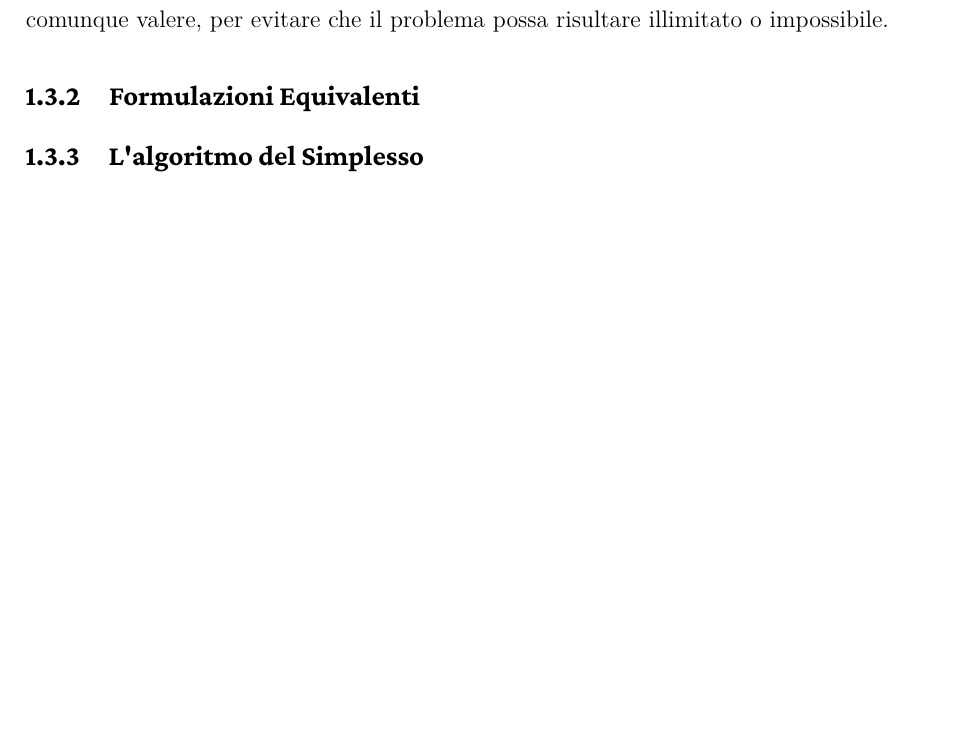
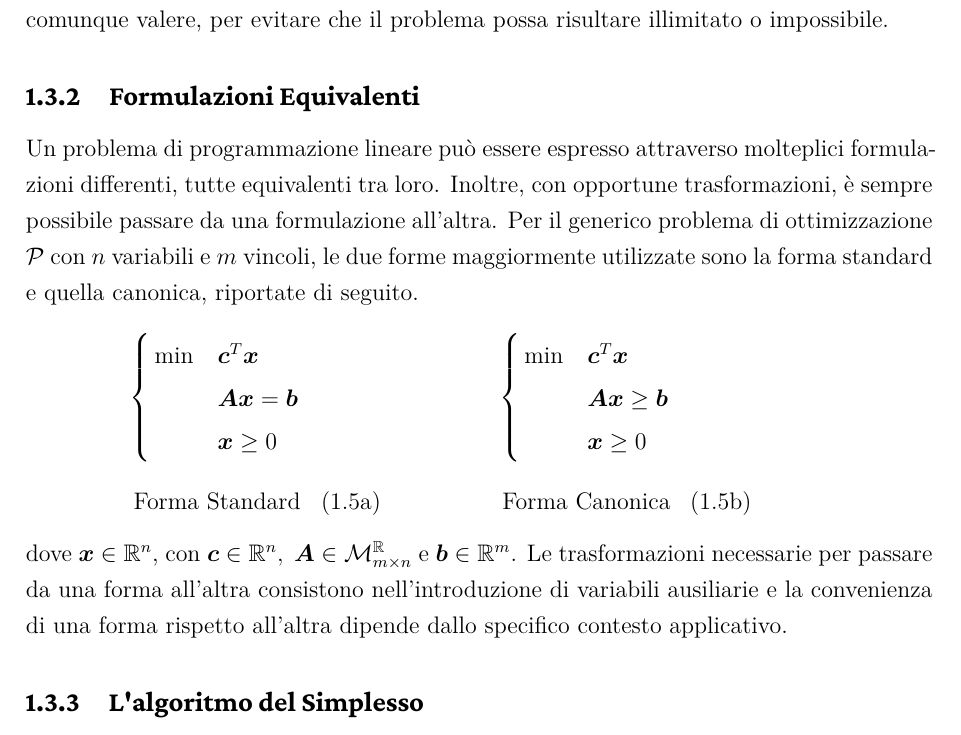
Before and after one commit to lcalllegari1/tesi, a LaTeX thesis (main.tex, which reads include/chapters/chap1.tex): part of page 17 of 17, cut so that both start at the same text, the shorter picture padded with empty space. Compiled offline with XeLaTeX.

Commit message:
Add alt Formulations: Standard & Canonical

```diff
--- a/include/chapters/chap1.tex
+++ b/include/chapters/chap1.tex
@@ -346,6 +346,40 @@ sull'esistenza della soluzione ottima deve comunque valere, per evitare che
 il problema possa risultare illimitato o impossibile.
 
 \subsection{Formulazioni Equivalenti}
+Un problema di programmazione lineare può essere espresso attraverso
+molteplici formulazioni differenti, tutte equivalenti tra loro. Inoltre,
+con opportune trasformazioni, è sempre possibile passare da una
+formulazione all'altra. Per il generico problema di ottimizzazione
+$\mathcal{P}$ con $n$ variabili e $m$ vincoli, le due forme maggiormente
+utilizzate sono la forma standard e quella canonica, riportate di seguito.
+\\
+\begin{subequations}
+\hspace*{.08\textwidth}
+\begin{minipage}{.3\textwidth}
+\begin{align}\notag
+    \begin{cases}
+        \,\min & \vec{c}^T \vec{x} \\
+             & \vec{A} \vec{x} = \vec{b} \\
+             & \vec{x} \ge 0
+    \end{cases}\\[7pt] \text{Forma Standard}
+\end{align}
+\end{minipage}\hspace{.1\textwidth}
+\begin{minipage}{.3\textwidth}
+    \begin{align}\notag
+    \begin{cases}
+        \,\min & \vec{c}^T \vec{x} \\
+             & \vec{A} \vec{x} \ge \vec{b} \\
+             & \vec{x} \ge 0
+    \end{cases}\\[7pt] \text{Forma Canonica}
+\end{align}
+\end{minipage}\\[10pt]
+\end{subequations}
+dove $\vec{x} \in \mathbb{R}^n$, con $\vec{c} \in \mathbb{R}^n,\ \vec{A}
+\in \mathcal{M}_{m \times n}^{\mathbb{R}}$ e $\vec{b} \in \mathbb{R}^m$.
+Le trasformazioni necessarie per passare da una forma all'altra consistono
+nell'introduzione di variabili ausiliarie e la convenienza di una forma
+rispetto all'altra dipende dallo specifico contesto applicativo.
+
 \subsection{L'algoritmo del Simplesso}
 \subsection{L'algoritmo del Punto Interno}
 \subsection{Dualità}
```
